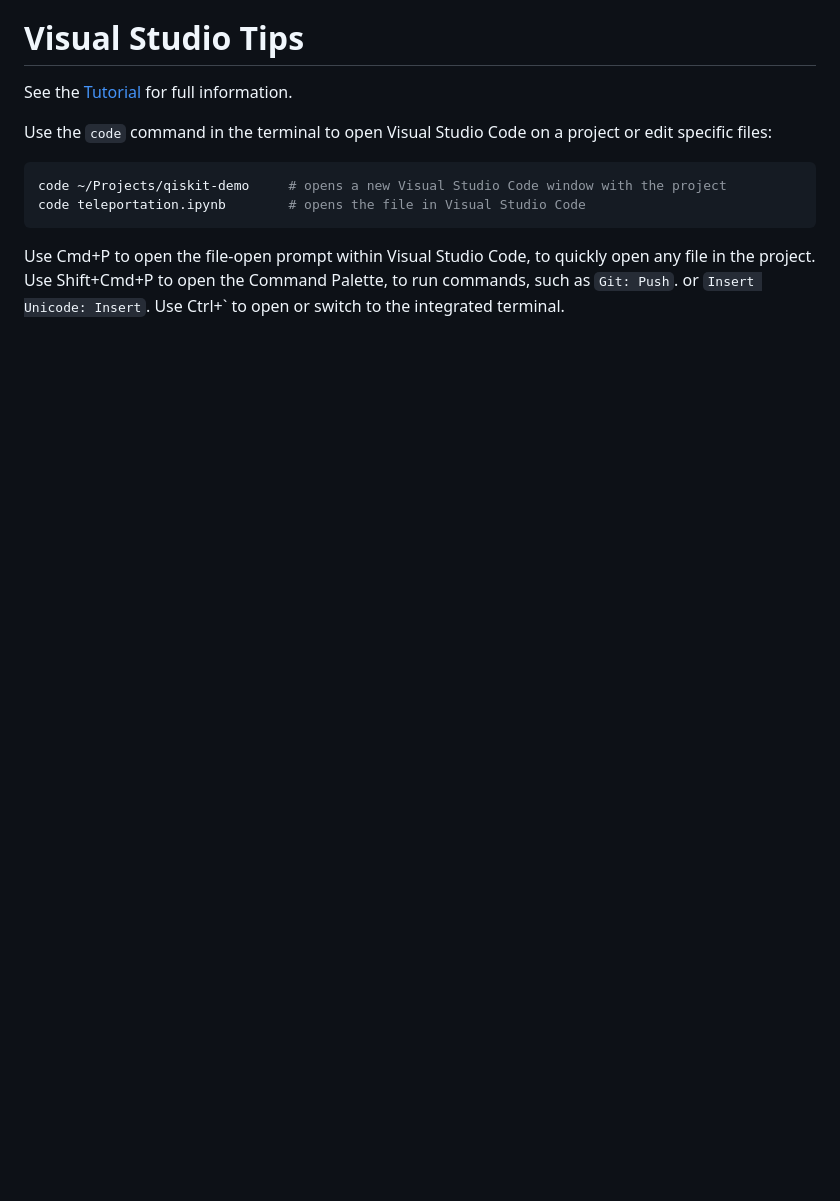
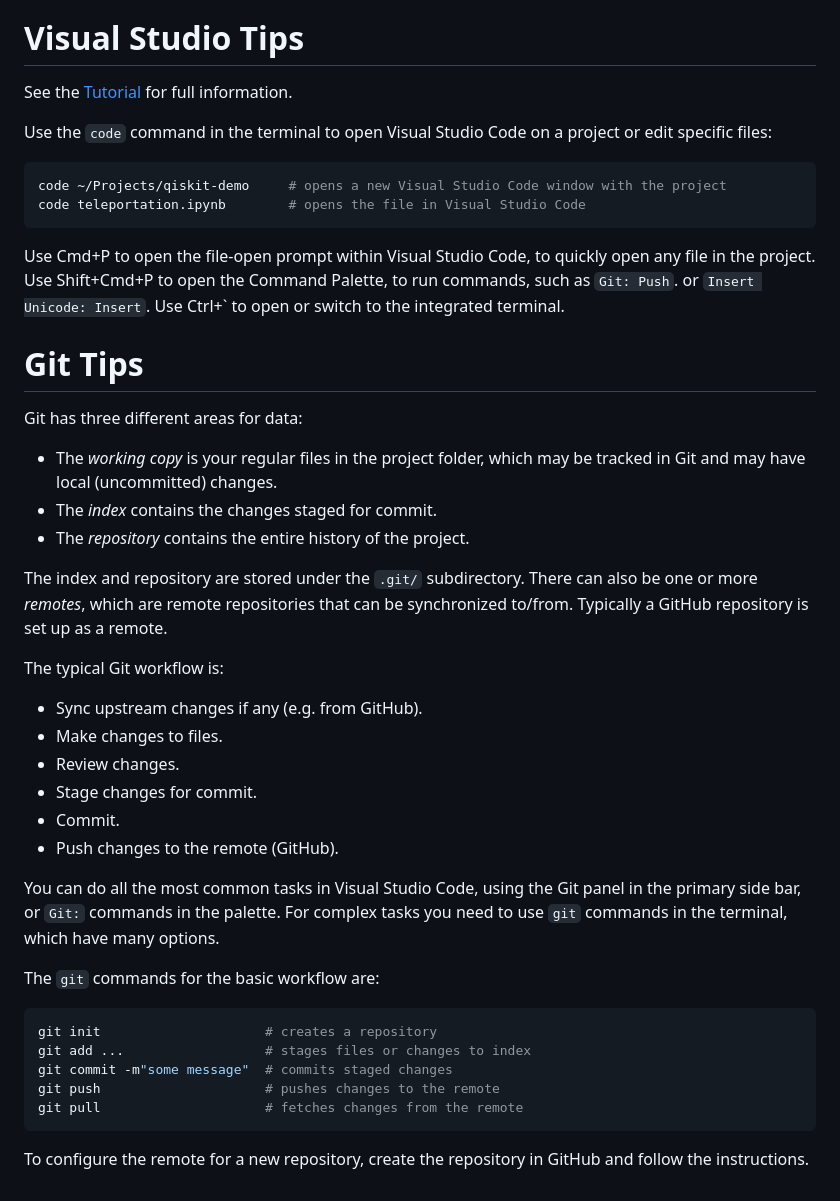
Before and after one commit to johnbhurst/qiskit-demo, a Markdown page: README.md, the part around the change. GitHub-like rendering; blank space fills up the shorter version.

Commit message:
docs: Added Git Tips.

````diff
--- a/README.md
+++ b/README.md
@@ -118,3 +118,38 @@ code teleportation.ipynb        # opens the file in Visual Studio Code
 Use Cmd+P to open the file-open prompt within Visual Studio Code, to quickly open any file in the project.
 Use Shift+Cmd+P to open the Command Palette, to run commands, such as `Git: Push`. or `Insert Unicode: Insert`.
 Use Ctrl+` to open or switch to the integrated terminal.
+
+# Git Tips
+
+Git has three different areas for data:
+
+* The _working copy_ is your regular files in the project folder, which may be tracked in Git and may have local (uncommitted) changes.
+* The _index_ contains the changes staged for commit.
+* The _repository_ contains the entire history of the project.
+
+The index and repository are stored under the `.git/` subdirectory.
+There can also be one or more _remotes_, which are remote repositories that can be synchronized to/from. Typically a GitHub repository is set up as a remote.
+
+The typical Git workflow is:
+
+* Sync upstream changes if any (e.g. from GitHub).
+* Make changes to files.
+* Review changes.
+* Stage changes for commit.
+* Commit.
+* Push changes to the remote (GitHub).
+
+You can do all the most common tasks in Visual Studio Code, using the Git panel in the primary side bar, or `Git:` commands in the palette.
+For complex tasks you need to use `git` commands in the terminal, which have many options.
+
+The `git` commands for the basic workflow are:
+
+``` bash
+git init                     # creates a repository
+git add ...                  # stages files or changes to index
+git commit -m"some message"  # commits staged changes
+git push                     # pushes changes to the remote
+git pull                     # fetches changes from the remote
+```
+
+To configure the remote for a new repository, create the repository in GitHub and follow the instructions.
````
